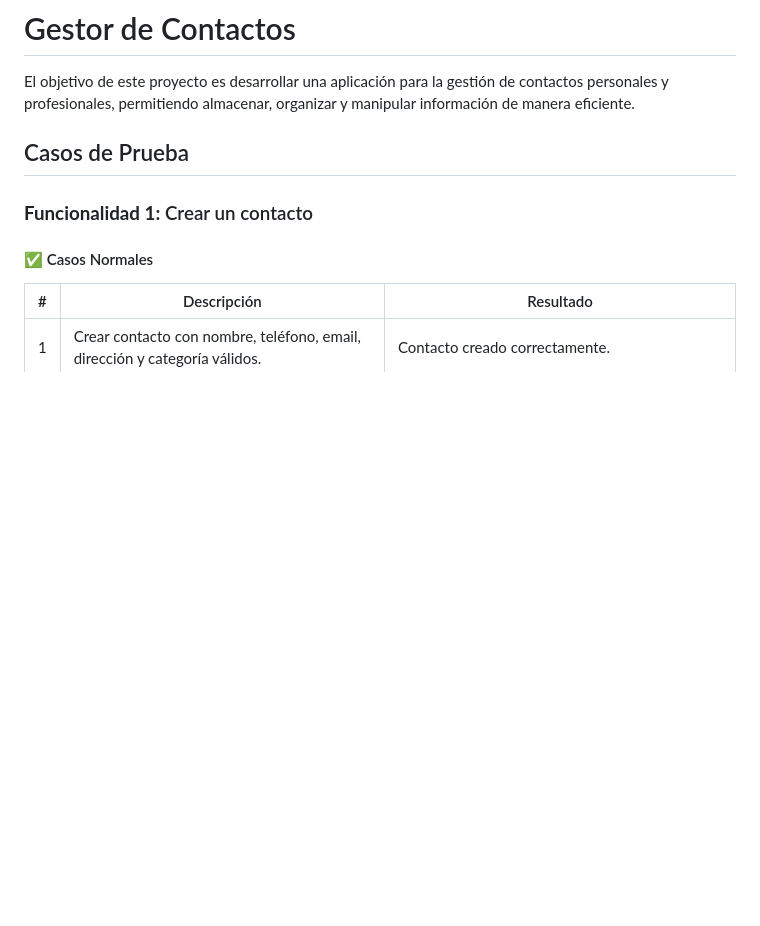
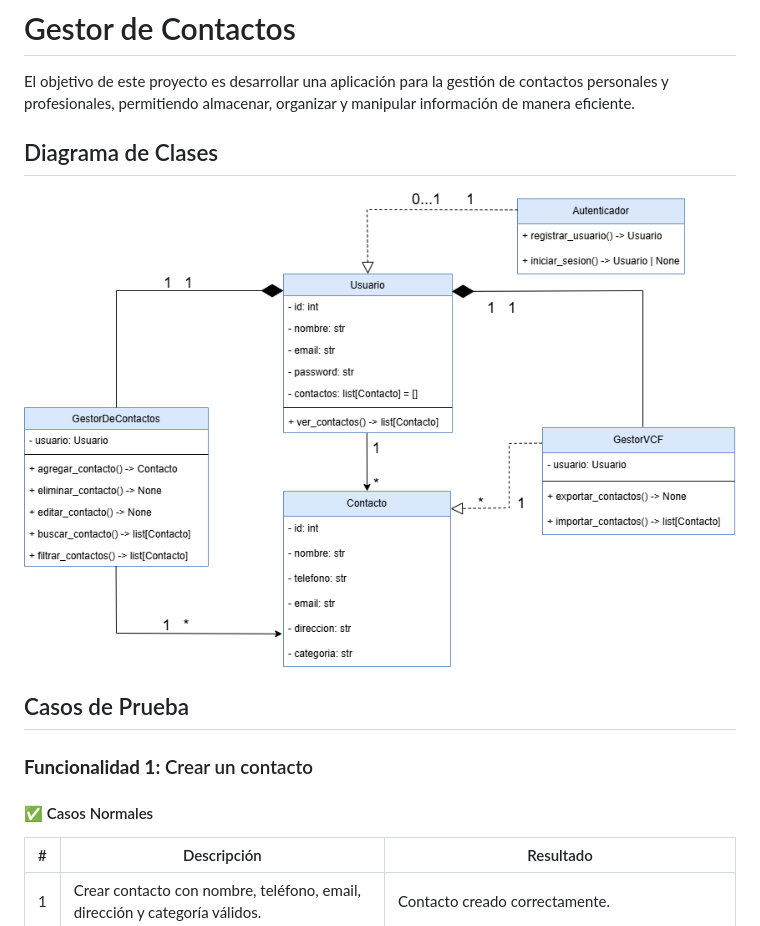
Before and after one commit to ImKrav/CleanCodeProject, a Markdown page: README.md, the part around the change. Drawn GitHub-style; blank space fills up the shorter version.

Commit message:
Actualiar README

```diff
--- a/README.md
+++ b/README.md
@@ -1,5 +1,8 @@
 # Gestor de Contactos
 El objetivo de este proyecto es desarrollar una aplicación para la gestión de contactos personales y profesionales, permitiendo almacenar, organizar y manipular información de manera eficiente.
+
+## Diagrama de Clases
+![Diagrama de Clases](https://github.com/ImKrav/CleanCodeProject/blob/main/assets/DiagramaDeClases.png?raw=true)
 
 ## Casos de Prueba
 
```
